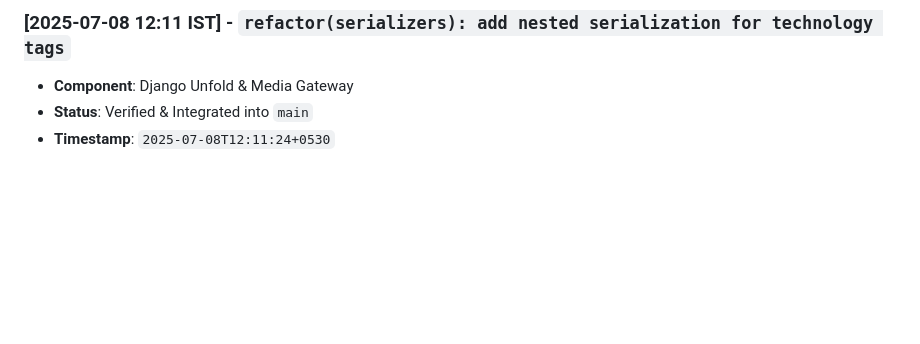
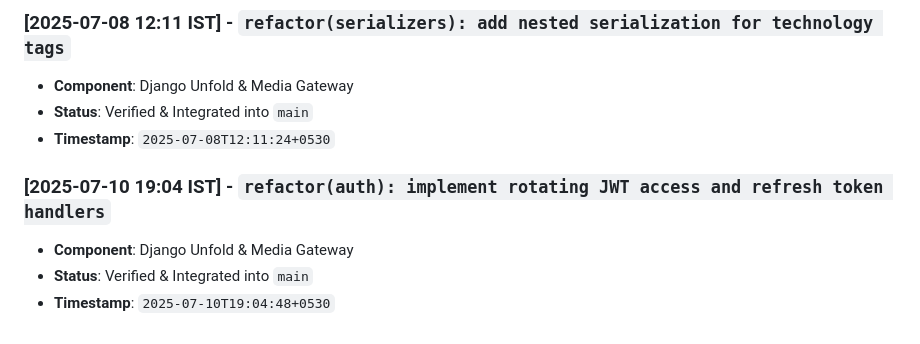
Before and after one commit to abdullah00ashraf/portfolio-backend, a Markdown page: docs/BACKEND_ARCHITECTURE_LOG.md, the part around the change. Drawn GitHub-style; blank space fills up the shorter version.

Commit message:
refactor(auth): implement rotating JWT access and refresh token handlers

```diff
--- a/docs/BACKEND_ARCHITECTURE_LOG.md
+++ b/docs/BACKEND_ARCHITECTURE_LOG.md
@@ -118,3 +118,8 @@ This document tracks verified architectural iterations, feature additions, and p
 - **Component**: Django Unfold & Media Gateway
 - **Status**: Verified & Integrated into `main`
 - **Timestamp**: `2025-07-08T12:11:24+0530`
+
+### [2025-07-10 19:04 IST] - `refactor(auth): implement rotating JWT access and refresh token handlers`
+- **Component**: Django Unfold & Media Gateway
+- **Status**: Verified & Integrated into `main`
+- **Timestamp**: `2025-07-10T19:04:48+0530`
```
